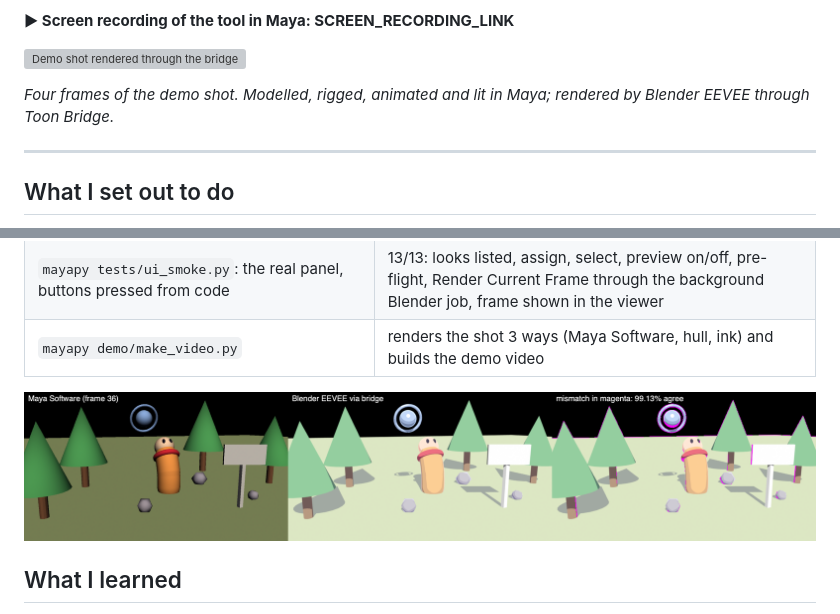
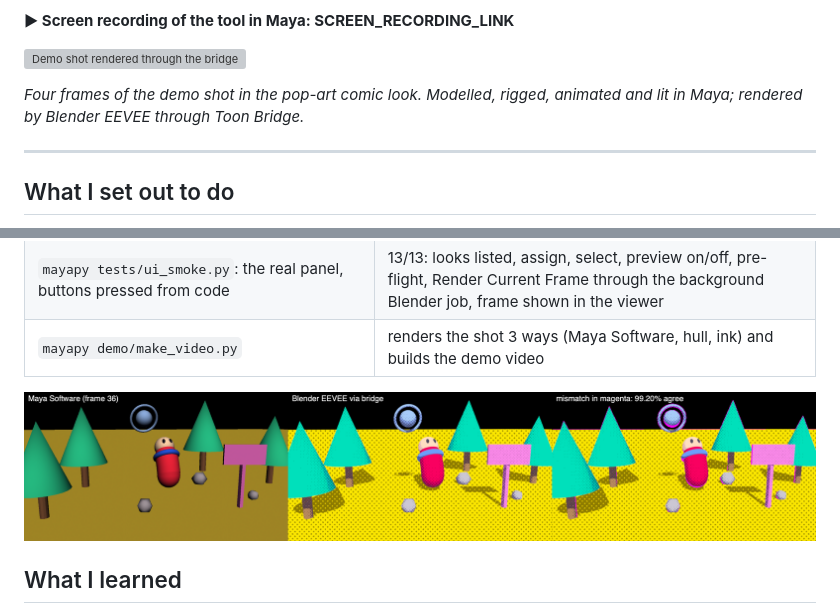
Before and after one commit to JerryXu52/Maya-Pipeline-Research-Project, a Markdown page: README.md, 2 parts joined by grey strips. Rendered like a GitHub page; pictures changed too: docs/images/camera_match_36.png; grey boxes are pictures that could not be loaded.

Commit message:
Update README images to the pop-art look (demo frames, look sheet, camera match)
Co-Authored-By: Claude Opus 5.5 <noreply@anthropic.com>

```diff
--- a/README.md
+++ b/README.md
@@ -16,8 +16,8 @@ Maya render vs Toon Bridge side by side, 3D hull vs 2D ink lines, look library,
 
 ![Demo shot rendered through the bridge](docs/images/demo_frames.png)
 
-*Four frames of the demo shot. Modelled, rigged, animated and lit in Maya;
-rendered by Blender EEVEE through Toon Bridge.*
+*Four frames of the demo shot in the pop-art comic look. Modelled, rigged,
+animated and lit in Maya; rendered by Blender EEVEE through Toon Bridge.*
 
 ---
 
```
Also changed, not shown: 4 other files.
